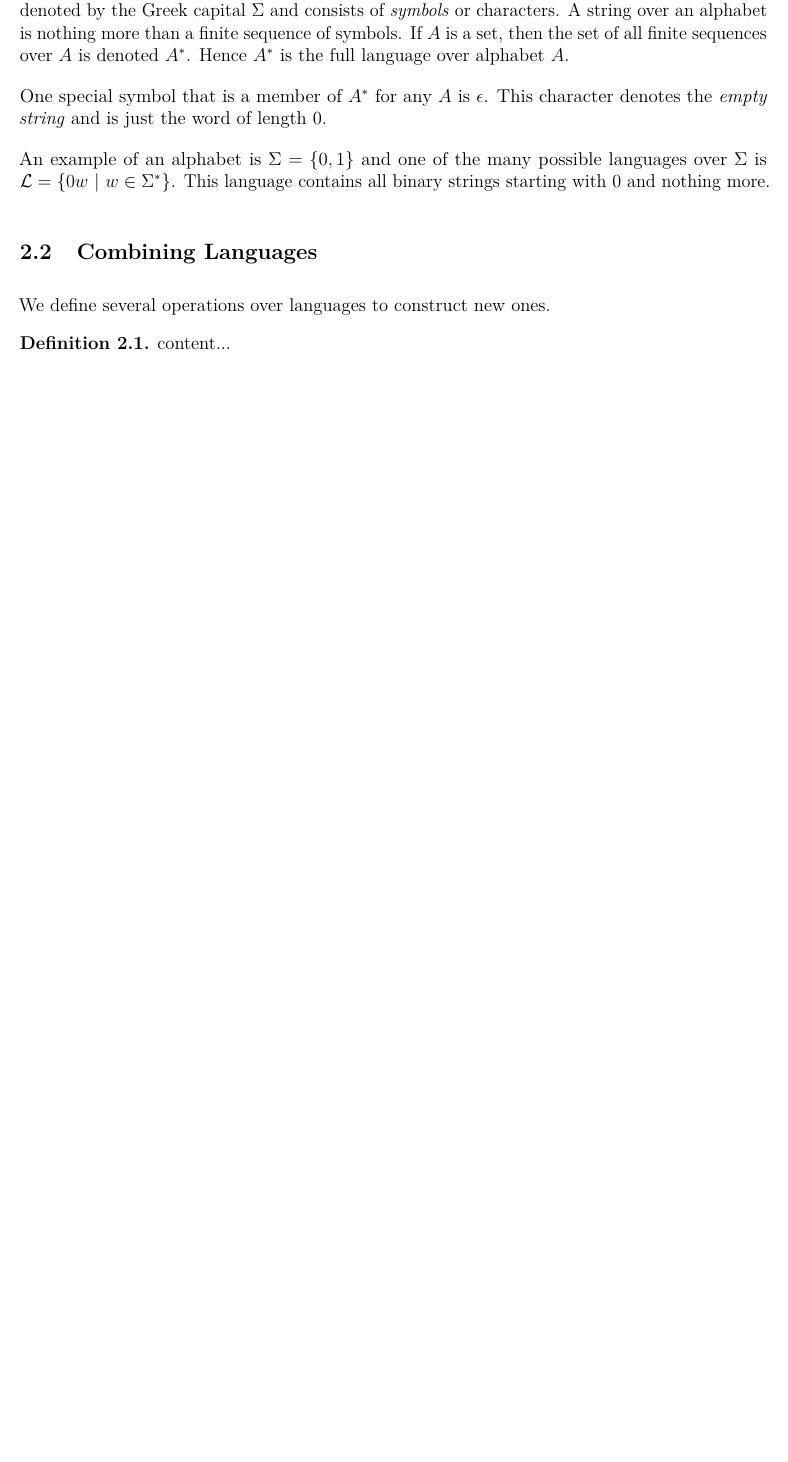
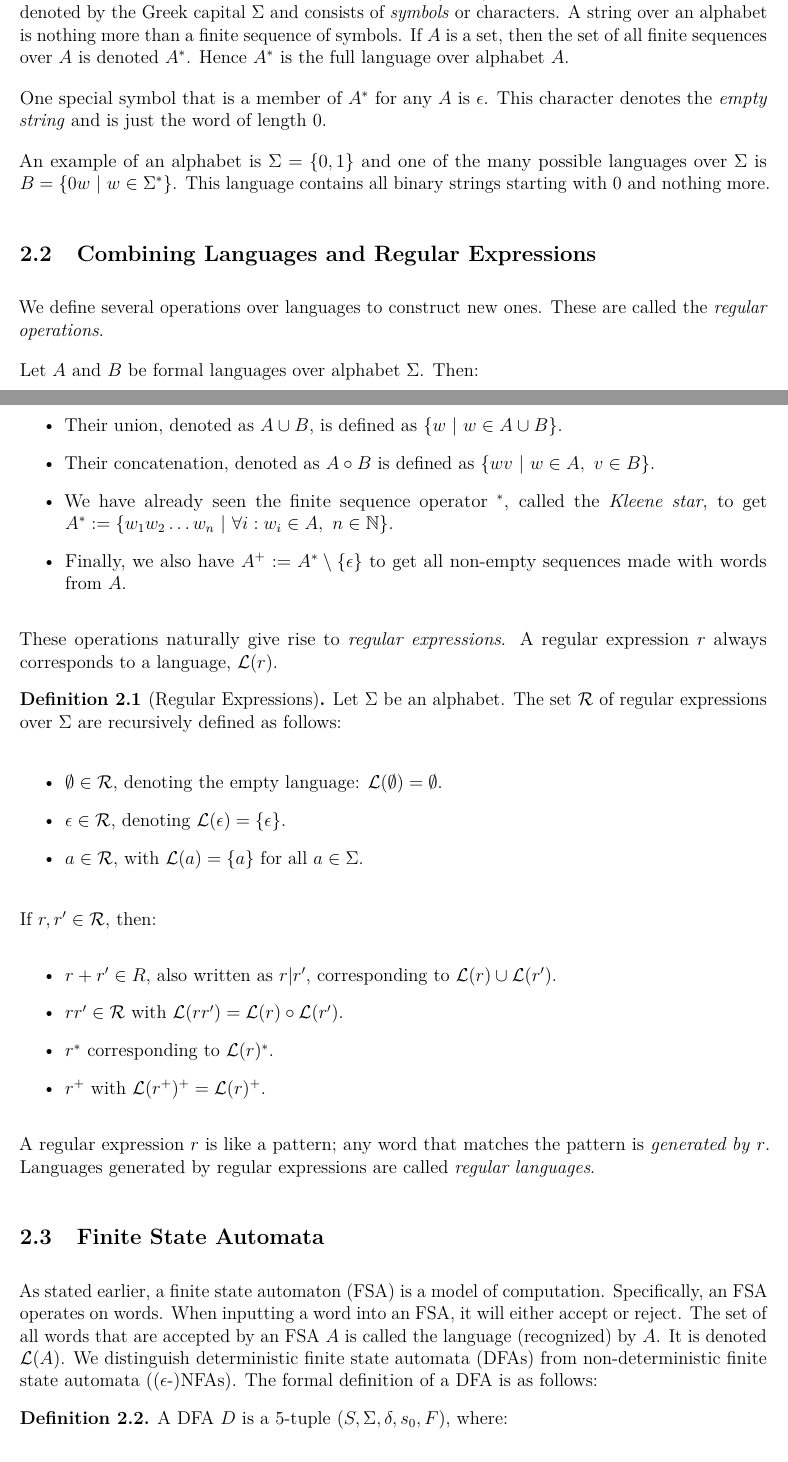
Before and after one commit to vincs99/finite-automata, a LaTeX paper (finite-automata.tex, which reads Theory.tex): part of page 3 of 15 before the commit and two parts of pages 3 and 4 of 17 after it, the two joined at a grey line, cut so that both start at the same text, the shorter picture padded with empty space. The pictures show the PDF file finite-automata.pdf that the author committed with the source.

Commit message:
Finished theory

```diff
--- a/Theory.tex
+++ b/Theory.tex
@@ -7,10 +7,43 @@ Automata are concerned with \emph{formal languages}. A language in our setting i
 
 One special symbol that is a member of $A^*$ for any $A$ is $\epsilon$. This character denotes the \emph{empty string} and is just the word of length 0.
 
-An example of an alphabet is $\Sigma = \{0,1\}$ and one of the many possible languages over $\Sigma$ is $\mathcal{L}= \{0w\ |\ w \in \Sigma^*\}$. This language contains all binary strings starting with 0 and nothing more.
+An example of an alphabet is $\Sigma = \{0,1\}$ and one of the many possible languages over $\Sigma$ is $B = \{0w\ |\ w \in \Sigma^*\}$. This language contains all binary strings starting with 0 and nothing more.
 
-\subsection{Combining Languages}
-We define several operations over languages to construct new ones.
+\subsection{Combining Languages and Regular Expressions}
+We define several operations over languages to construct new ones. These are called the \emph{regular operations}.
+
+Let $A$ and $B$ be formal languages over alphabet $\Sigma$. Then:
+\begin{itemize}
+	\item Their union, denoted as $A\cup B$, is defined as $\{w\ |\ w\in A\cup B\}$.
+	\item Their concatenation, denoted as $A\circ B$ is defined as $\{wv\ |\ w\in A,\ v\in B\}$.
+	\item We have already seen the finite sequence operator$\ ^*$, called the \emph{Kleene star}, to get $A^*:=\{w_1w_2\dots w_n\ |\ \forall i: w_i\in A,\ n\in\mathbb{N}\}$.
+	\item Finally, we also have $A^+:= A^*\setminus\{\epsilon\}$ to get all non-empty sequences made with words from $A$.
+\end{itemize}
+
+These operations naturally give rise to \emph{regular expressions}. A regular expression $r$ always corresponds to a language, $\mathcal{L}(r)$.
+
+\begin{definition}[Regular Expressions]
+	Let $\Sigma$ be an alphabet. The set $\mathcal{R}$ of regular expressions over $\Sigma$ are recursively defined as follows:
+
+	\begin{itemize}
+		\item $\emptyset \in\mathcal{R}$, denoting the empty language: $\mathcal{L}(\emptyset)=\emptyset$.
+		\item $\epsilon\in\mathcal{R}$, denoting $\mathcal{L}(\epsilon) = \{\epsilon\}$.
+		\item $a\in\mathcal{R}$, with $\mathcal{L}(a)= \{a\}$ for all $a\in\Sigma$.
+	\end{itemize}
+	If $r,r' \in \mathcal{R}$, then:
+	\begin{itemize}
+		\item $r+r'\in R$, also written as $r|r'$, corresponding to $\mathcal{L}(r)\cup\mathcal{L}(r')$.
+		\item $rr' \in\mathcal{R}$ with $\mathcal{L}(rr')= \mathcal{L}(r)\circ\mathcal{L}(r')$.
+		\item $r^*$ corresponding to $\mathcal{L}(r)^*$.
+		\item $r^+$ with $\mathcal{L}(r^+)^+= \mathcal{L}(r)^+$.
+	\end{itemize}
+\end{definition}
+
+A regular expression $r$ is like a pattern; any word that matches the pattern is \emph{generated by} $r$. Languages generated by regular expressions are called \emph{regular languages}.
+
+\subsection{Finite State Automata}
+As stated earlier, a finite state automaton (FSA) is a model of computation. Specifically, an FSA operates on words. When inputting a word into an FSA, it will either accept or reject. The set of all words that are accepted by an FSA $A$ is called the language (recognized) by $A$. It is denoted $\mathcal{L}(A)$. We distinguish deterministic finite state automata (DFAs) from non-deterministic finite state automata (($\epsilon$-)NFAs). The formal definition of a DFA is as follows:
 
 \begin{definition}
-	content...
+	A DFA $D$ is a 5-tuple $(S, \Sigma, \delta, s_0, F)$, where:
+	\begin{itemize}
@@ -17 +55,19 @@ We define several operations over languages to construct new ones.
+	\end{itemize}
 \end{definition}
+
+The computation of a word $w$ on DFA $D=(S,\Sigma, \delta,s_0,F)$ will goes as follows:
+\begin{enumerate}
+	\item Let the current state $s$ be $s_0$.
+	\item
+	\begin{itemize}
+		\item If $w=\epsilon$, accept if $s\in F$ and reject otherwise.
+		\item If $w = aw'$ where $a\in \Sigma$, let $s$ be the next state $\delta(s, a)$ and let $w = w'$. Repeat step 2.
+	\end{itemize}
+\end{enumerate}
+We have two remarks about this procedure:
+\begin{itemize}
+\item It is up for debate if a $DFA$ rejects or fails when it reads a symbol that is not in the alphabet. Our implementation will reject for a more user-friendly experience.
+\item An NFA could end up in multiple states when reading a symbol. The idea is that the machine will non-deterministically choose to which state to go. If one possible path of computation ends up in an accepting state, the machine will accept. Note that some paths may end due to the machine reading a symbol $a$ in a state $s$ such that there is no $t$ with $(s,a,t)\in \Delta$. In that case this path will count as not ending up in an accepting state.
+\end{itemize}
+
+Two FSAs are called \emph{equivalent} just in case they recognize the same language. It may not be surprising that for every DFA there is an equivalent NFA: every function is a relation after all. However it turns out that for every NFA there is also an equivalent DFA. More on this in the section on the power set construction. \textcolor{red}{ADD REF TO PAGE}. Moreover, every language that is accepted by an FSA is also generated by some regular expression and vice versa. I.e.\ the languages recognized by FSAs are exactly the regular ones. In the next sections we will discuss how the Haskell program shows these facts.
```
Also changed, not shown: finite-automata.tex (+3 -3 lines), finite-automata.pdf, Theory.tex (7 more changed lines).
